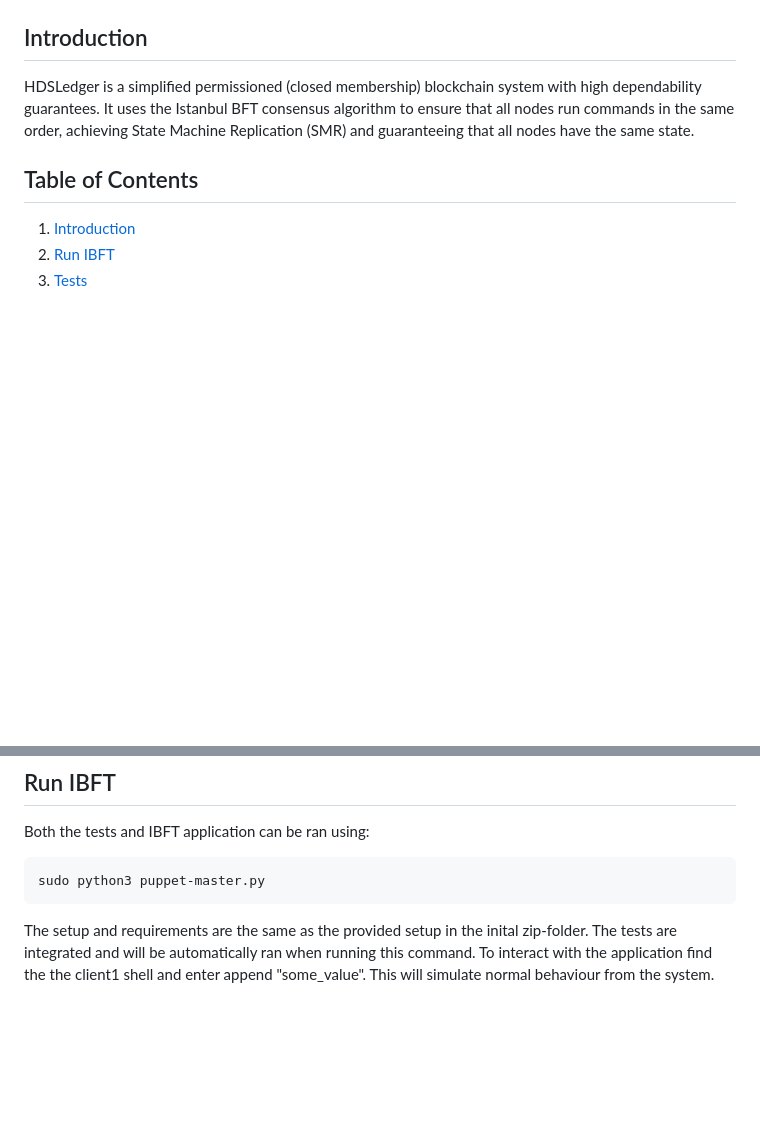
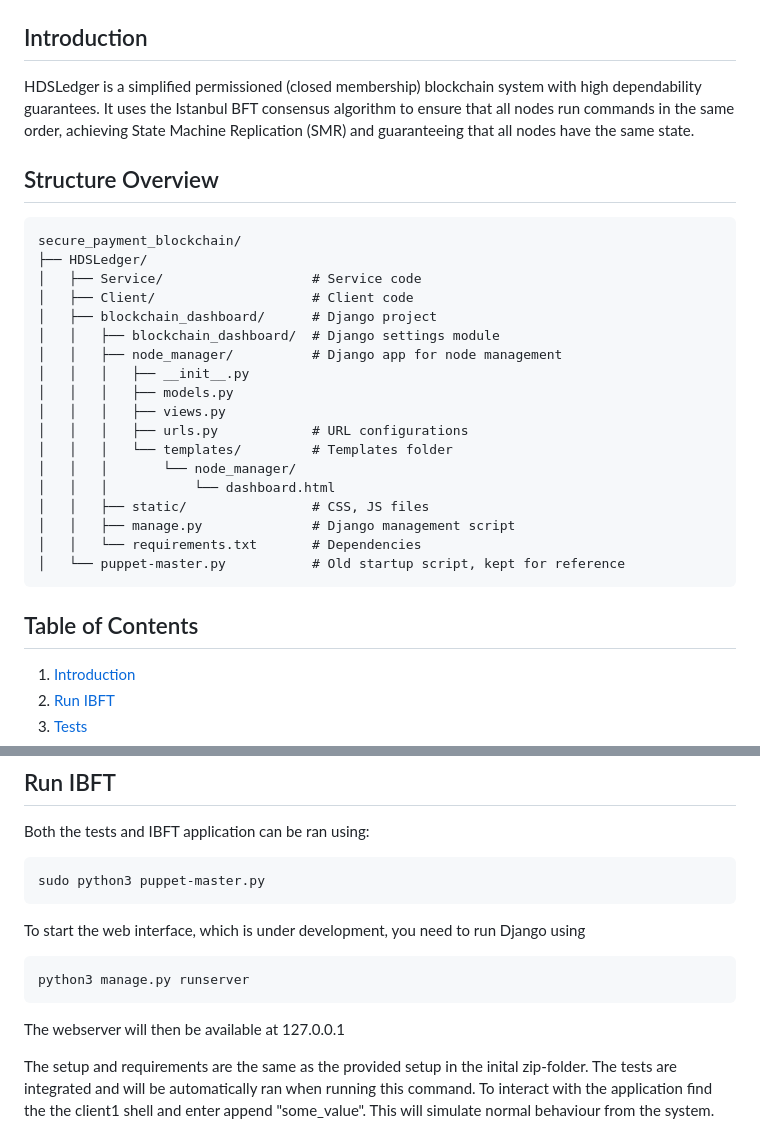
Before and after one commit to tildeeine/secure_payment_blockchain, a Markdown page: README.md, 2 parts joined by grey strips. Drawn GitHub-style; blank space fills up the shorter version.

Commit message:
[docs] added django nstructions

````diff
--- a/README.md
+++ b/README.md
@@ -6,6 +6,29 @@ HDSLedger is a simplified permissioned (closed membership) blockchain system wit
 guarantees. It uses the Istanbul BFT consensus algorithm to ensure that all nodes run commands
 in the same order, achieving State Machine Replication (SMR) and guaranteeing that all nodes
 have the same state.
+
+## Structure Overview
+
+```
+secure_payment_blockchain/
+├── HDSLedger/
+│   ├── Service/                   # Service code
+│   ├── Client/                    # Client code
+│   ├── blockchain_dashboard/      # Django project
+│   │   ├── blockchain_dashboard/  # Django settings module
+│   │   ├── node_manager/          # Django app for node management
+│   │   │   ├── __init__.py
+│   │   │   ├── models.py
+│   │   │   ├── views.py
+│   │   │   ├── urls.py            # URL configurations
+│   │   │   └── templates/         # Templates folder
+│   │   │       └── node_manager/
+│   │   │           └── dashboard.html
+│   │   ├── static/                # CSS, JS files
+│   │   ├── manage.py              # Django management script
+│   │   └── requirements.txt       # Dependencies
+│   └── puppet-master.py           # Old startup script, kept for reference
+```
 
 ## Table of Contents
 
@@ -31,6 +54,12 @@ Both the tests and IBFT application can be ran using:
 ```bash
 sudo python3 puppet-master.py
 ```
+
+To start the web interface, which is under development, you need to run Django using
+```bash
+python3 manage.py runserver
+```
+The webserver will then be available at 127.0.0.1
 
 The setup and requirements are the same as the provided setup in the inital zip-folder. The tests are integrated and will be automatically ran when running this command. To interact with the application find the the client1 shell and enter append "some_value". This will simulate normal behaviour from the system.
 
````
